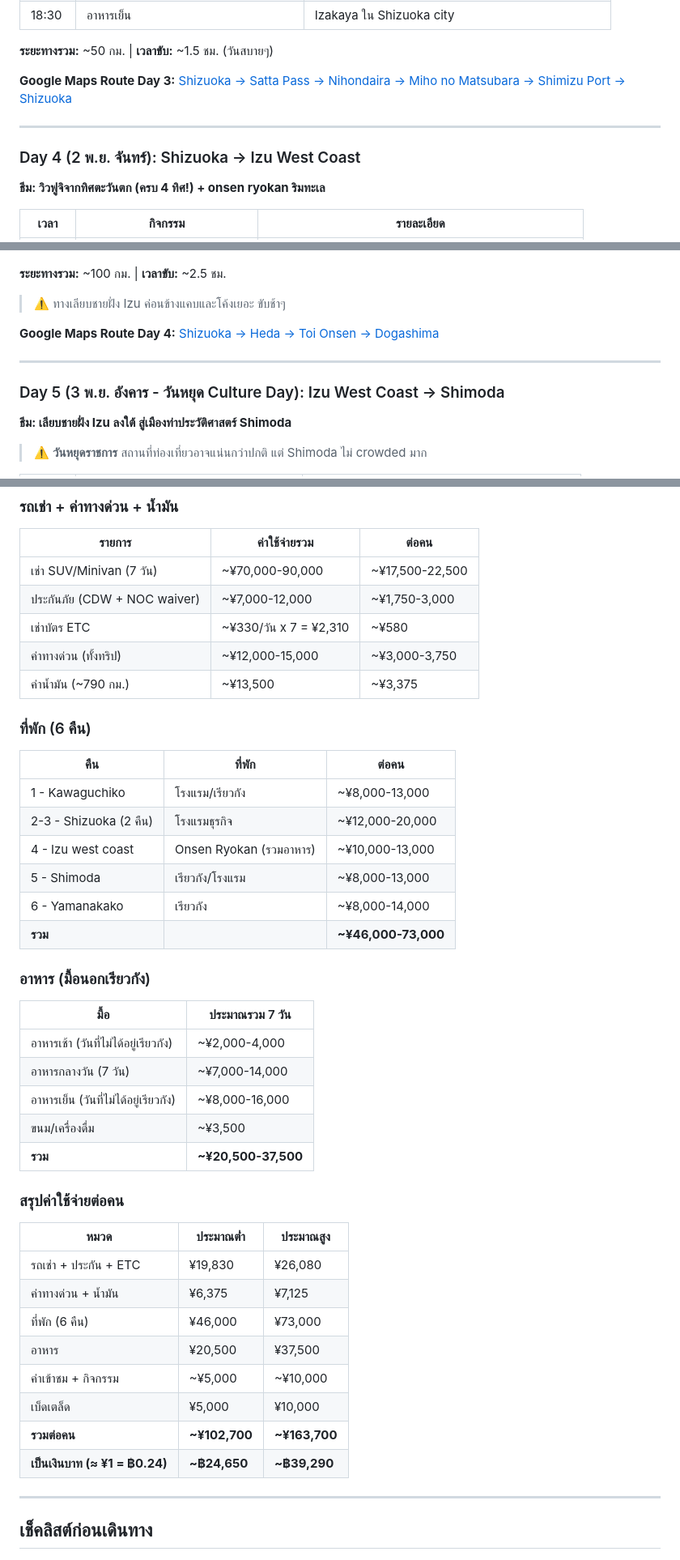
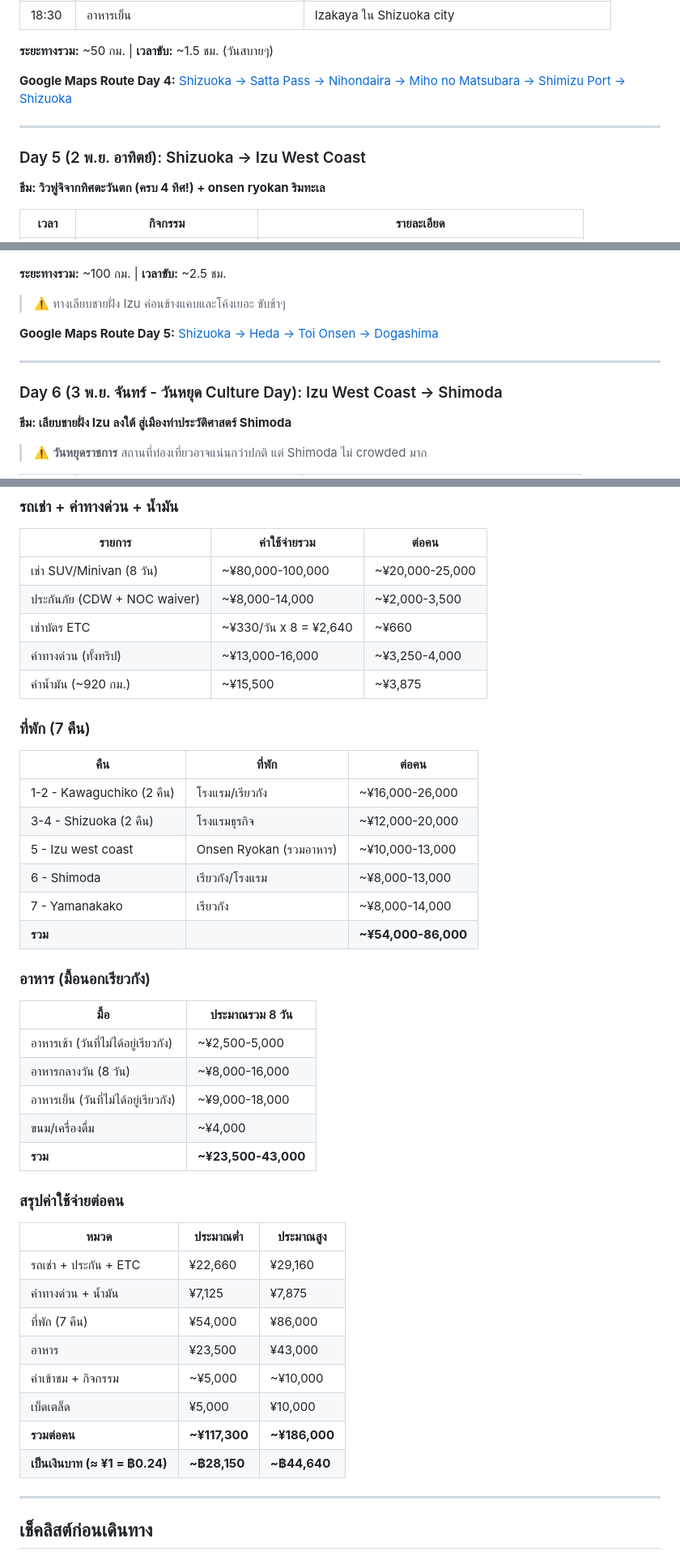
Before and after one commit to boytheerapol/japan-2026, a Markdown page: Fuji-Road-Trip-2026-Plan.md, 3 parts joined by grey strips. Shown at 81% size. GitHub-like rendering.

```diff
--- a/Fuji-Road-Trip-2026-Plan.md
+++ b/Fuji-Road-Trip-2026-Plan.md
@@ -311,11 +335,11 @@ Ikebukuro <──(140กม./2.5ชม.)── Yamanakako <──(160กม./3.5
 
 **ระยะทางรวม:** ~50 กม. | **เวลาขับ:** ~1.5 ชม. (วันสบายๆ)
 
-**Google Maps Route Day 3:** [Shizuoka → Satta Pass → Nihondaira → Miho no Matsubara → Shimizu Port → Shizuoka](https://www.google.com/maps/dir/Shizuoka+Station/Satta+Pass/Nihondaira+Yume+Terrace/Miho+no+Matsubara/Shimizu+Fish+Market/Shizuoka+Station)
+**Google Maps Route Day 4:** [Shizuoka → Satta Pass → Nihondaira → Miho no Matsubara → Shimizu Port → Shizuoka](https://www.google.com/maps/dir/Shizuoka+Station/Satta+Pass/Nihondaira+Yume+Terrace/Miho+no+Matsubara/Shimizu+Fish+Market/Shizuoka+Station)
 
 ---
 
-### Day 4 (2 พ.ย. จันทร์): Shizuoka → Izu West Coast
+### Day 5 (2 พ.ย. อาทิตย์): Shizuoka → Izu West Coast
 
 **ธีม: วิวฟูจิจากทิศตะวันตก (ครบ 4 ทิศ!) + onsen ryokan ริมทะเล**
 
@@ -334,11 +358,11 @@ Ikebukuro <──(140กม./2.5ชม.)── Yamanakako <──(160กม./3.5
 **ระยะทางรวม:** ~100 กม. | **เวลาขับ:** ~2.5 ชม.
 > ⚠️ ทางเลียบชายฝั่ง Izu ค่อนข้างแคบและโค้งเยอะ ขับช้าๆ
 
-**Google Maps Route Day 4:** [Shizuoka → Heda → Toi Onsen → Dogashima](https://www.google.com/maps/dir/Shizuoka+Station/Heda+Port+Numazu/Toi+Onsen/Dogashima+Izu)
+**Google Maps Route Day 5:** [Shizuoka → Heda → Toi Onsen → Dogashima](https://www.google.com/maps/dir/Shizuoka+Station/Heda+Port+Numazu/Toi+Onsen/Dogashima+Izu)
 
 ---
 
-### Day 5 (3 พ.ย. อังคาร - วันหยุด Culture Day): Izu West Coast → Shimoda
+### Day 6 (3 พ.ย. จันทร์ - วันหยุด Culture Day): Izu West Coast → Shimoda
 
 **ธีม: เลียบชายฝั่ง Izu ลงใต้ สู่เมืองท่าประวัติศาสตร์ Shimoda**
 
@@ -551,45 +576,45 @@ Ikebukuro <──(140กม./2.5ชม.)── Yamanakako <──(160กม./3.5
 
 | รายการ | ค่าใช้จ่ายรวม | ต่อคน |
 | --- | --- | --- |
-| เช่า SUV/Minivan (7 วัน) | ~¥70,000-90,000 | ~¥17,500-22,500 |
-| ประกันภัย (CDW + NOC waiver) | ~¥7,000-12,000 | ~¥1,750-3,000 |
-| เช่าบัตร ETC | ~¥330/วัน x 7 = ¥2,310 | ~¥580 |
-| ค่าทางด่วน (ทั้งทริป) | ~¥12,000-15,000 | ~¥3,000-3,750 |
-| ค่าน้ำมัน (~790 กม.) | ~¥13,500 | ~¥3,375 |
+| เช่า SUV/Minivan (8 วัน) | ~¥80,000-100,000 | ~¥20,000-25,000 |
+| ประกันภัย (CDW + NOC waiver) | ~¥8,000-14,000 | ~¥2,000-3,500 |
+| เช่าบัตร ETC | ~¥330/วัน x 8 = ¥2,640 | ~¥660 |
+| ค่าทางด่วน (ทั้งทริป) | ~¥13,000-16,000 | ~¥3,250-4,000 |
+| ค่าน้ำมัน (~920 กม.) | ~¥15,500 | ~¥3,875 |
 
-### ที่พัก (6 คืน)
+### ที่พัก (7 คืน)
 
 | คืน | ที่พัก | ต่อคน |
 | --- | --- | --- |
-| 1 - Kawaguchiko | โรงแรม/เรียวกัง | ~¥8,000-13,000 |
-| 2-3 - Shizuoka (2 คืน) | โรงแรมธุรกิจ | ~¥12,000-20,000 |
-| 4 - Izu west coast | Onsen Ryokan (รวมอาหาร) | ~¥10,000-13,000 |
-| 5 - Shimoda | เรียวกัง/โรงแรม | ~¥8,000-13,000 |
-| 6 - Yamanakako | เรียวกัง | ~¥8,000-14,000 |
-| **รวม** | | **~¥46,000-73,000** |
+| 1-2 - Kawaguchiko (2 คืน) | โรงแรม/เรียวกัง | ~¥16,000-26,000 |
+| 3-4 - Shizuoka (2 คืน) | โรงแรมธุรกิจ | ~¥12,000-20,000 |
+| 5 - Izu west coast | Onsen Ryokan (รวมอาหาร) | ~¥10,000-13,000 |
+| 6 - Shimoda | เรียวกัง/โรงแรม | ~¥8,000-13,000 |
+| 7 - Yamanakako | เรียวกัง | ~¥8,000-14,000 |
+| **รวม** | | **~¥54,000-86,000** |
 
 ### อาหาร (มื้อนอกเรียวกัง)
 
-| มื้อ | ประมาณรวม 7 วัน |
+| มื้อ | ประมาณรวม 8 วัน |
 | --- | --- |
-| อาหารเช้า (วันที่ไม่ได้อยู่เรียวกัง) | ~¥2,000-4,000 |
-| อาหารกลางวัน (7 วัน) | ~¥7,000-14,000 |
-| อาหารเย็น (วันที่ไม่ได้อยู่เรียวกัง) | ~¥8,000-16,000 |
-| ขนม/เครื่องดื่ม | ~¥3,500 |
-| **รวม** | **~¥20,500-37,500** |
+| อาหารเช้า (วันที่ไม่ได้อยู่เรียวกัง) | ~¥2,500-5,000 |
+| อาหารกลางวัน (8 วัน) | ~¥8,000-16,000 |
+| อาหารเย็น (วันที่ไม่ได้อยู่เรียวกัง) | ~¥9,000-18,000 |
+| ขนม/เครื่องดื่ม | ~¥4,000 |
+| **รวม** | **~¥23,500-43,000** |
 
 ### สรุปค่าใช้จ่ายต่อคน
 
 | หมวด | ประมาณต่ำ | ประมาณสูง |
 | --- | --- | --- |
-| รถเช่า + ประกัน + ETC | ¥19,830 | ¥26,080 |
-| ค่าทางด่วน + น้ำมัน | ¥6,375 | ¥7,125 |
-| ที่พัก (6 คืน) | ¥46,000 | ¥73,000 |
-| อาหาร | ¥20,500 | ¥37,500 |
+| รถเช่า + ประกัน + ETC | ¥22,660 | ¥29,160 |
+| ค่าทางด่วน + น้ำมัน | ¥7,125 | ¥7,875 |
+| ที่พัก (7 คืน) | ¥54,000 | ¥86,000 |
+| อาหาร | ¥23,500 | ¥43,000 |
 | ค่าเข้าชม + กิจกรรม | ~¥5,000 | ~¥10,000 |
 | เบ็ดเตล็ด | ¥5,000 | ¥10,000 |
-| **รวมต่อคน** | **~¥102,700** | **~¥163,700** |
-| **เป็นเงินบาท (≈ ¥1 = ฿0.24)** | **~฿24,650** | **~฿39,290** |
+| **รวมต่อคน** | **~¥117,300** | **~¥186,000** |
+| **เป็นเงินบาท (≈ ¥1 = ฿0.24)** | **~฿28,150** | **~฿44,640** |
 
 ---
 
```
Also changed, not shown: other parts of Fuji-Road-Trip-2026-Plan.md (+89 -64 lines).
